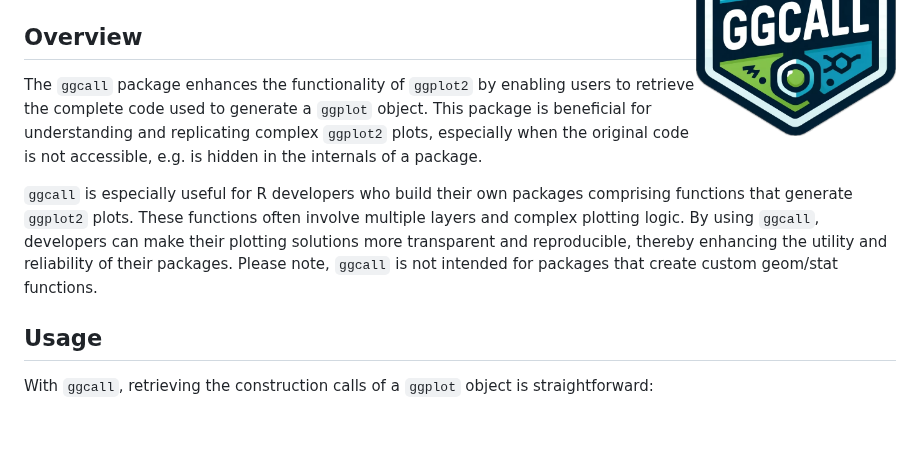
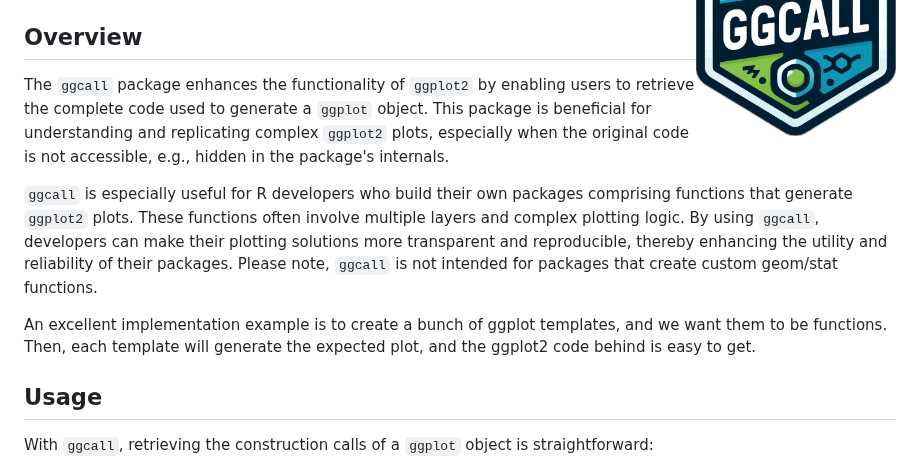
Before and after one commit to Polkas/ggcall, a Markdown page: README.md, the part around one of its changes. GitHub-like rendering; blank space fills up the shorter version.

```diff
--- a/README.md
+++ b/README.md
@@ -4,9 +3,12 @@
 
 ## Overview
 
-The `ggcall` package enhances the functionality of `ggplot2` by enabling users to retrieve the complete code used to generate a `ggplot` object. This package is beneficial for understanding and replicating complex `ggplot2` plots, especially when the original code is not accessible, e.g. is hidden in the internals of a package.
+The `ggcall` package enhances the functionality of `ggplot2` by enabling users to retrieve the complete code used to generate a `ggplot` object. This package is beneficial for understanding and replicating complex `ggplot2` plots, especially when the original code is not accessible, e.g., hidden in the package's internals.
 
 `ggcall` is especially useful for R developers who build their own packages comprising functions that generate `ggplot2` plots. These functions often involve multiple layers and complex plotting logic. By using `ggcall`, developers can make their plotting solutions more transparent and reproducible, thereby enhancing the utility and reliability of their packages. Please note, `ggcall` is not intended for packages that create custom geom/stat functions.
+
+An excellent implementation example is to create a bunch of ggplot templates, and we want them to be functions.
+Then, each template will generate the expected plot, and the ggplot2 code behind is easy to get.
 
 ## Usage
 
```
Also changed, not shown: other parts of README.md (+0 -1 lines).
